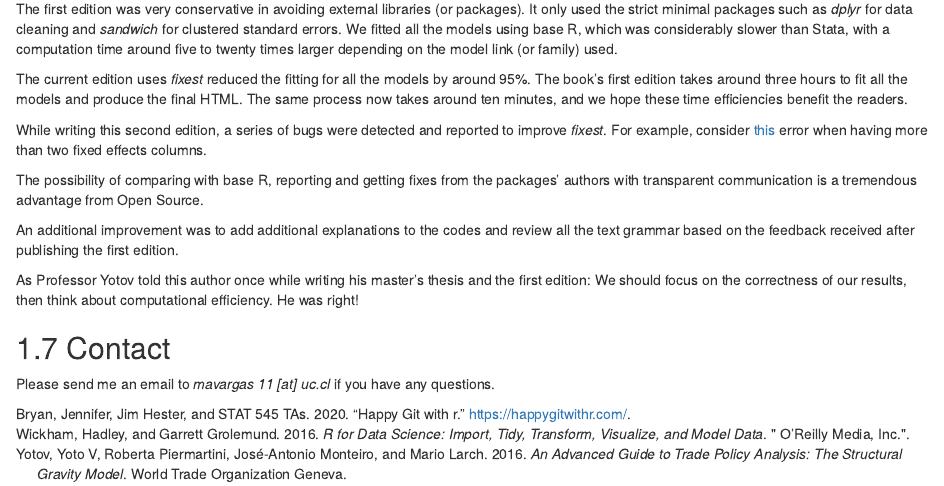
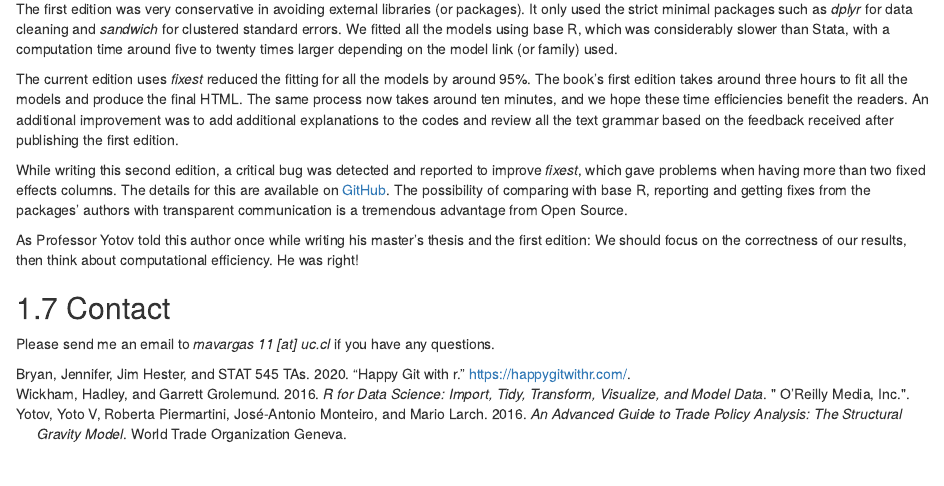
Before and after one commit to pachadotdev/tradepolicy, an R Markdown document (index.Rmd): the page in a window 1100 px wide, from 1890 px down. Rendered offline with R 4.5, knitr and Pandoc, with nearby package versions; drawn as R Markdown's standard HTML page in place of the format the file asks for.

Commit message:
fixest detail

```diff
--- a/index.Rmd
+++ b/index.Rmd
@@ -78,13 +78,9 @@ Earlier versions of these solutions started during the development of the [gravi
 
 The first edition was very conservative in avoiding external libraries (or packages). It only used the strict minimal packages such as *dplyr* for data cleaning and *sandwich* for clustered standard errors. We fitted all the models using base R, which was considerably slower than Stata, with a computation time around five to twenty times larger depending on the model link (or family) used.
 
-The current edition uses *fixest* reduced the fitting for all the models by around 95%. The book's first edition takes around three hours to fit all the models and produce the final HTML. The same process now takes around ten minutes, and we hope these time efficiencies benefit the readers.
+The current edition uses *fixest* reduced the fitting for all the models by around 95%. The book's first edition takes around three hours to fit all the models and produce the final HTML. The same process now takes around ten minutes, and we hope these time efficiencies benefit the readers. An additional improvement was to add additional explanations to the codes and review all the text grammar based on the feedback received after publishing the first edition.
 
-While writing this second edition, a series of bugs were detected and reported to improve *fixest*. For example, consider [this](https://github.com/lrberge/fixest/issues/286) error when having more than two fixed effects columns.
-
-The possibility of comparing with base R, reporting and getting fixes from the packages' authors with transparent communication is a tremendous advantage from Open Source.
-
-An additional improvement was to add additional explanations to the codes and review all the text grammar based on the feedback received after publishing the first edition.
+While writing this second edition, a critical bug was detected and reported to improve *fixest*, which gave problems when having more than two fixed effects columns. The details for this are available on [GitHub](https://github.com/lrberge/fixest/issues/286). The possibility of comparing with base R, reporting and getting fixes from the packages' authors with transparent communication is a tremendous advantage from Open Source.
 
 As Professor Yotov told this author once while writing his master's thesis and the first edition: We should focus on the correctness of our results, then think about computational efficiency. He was right!
 
```
